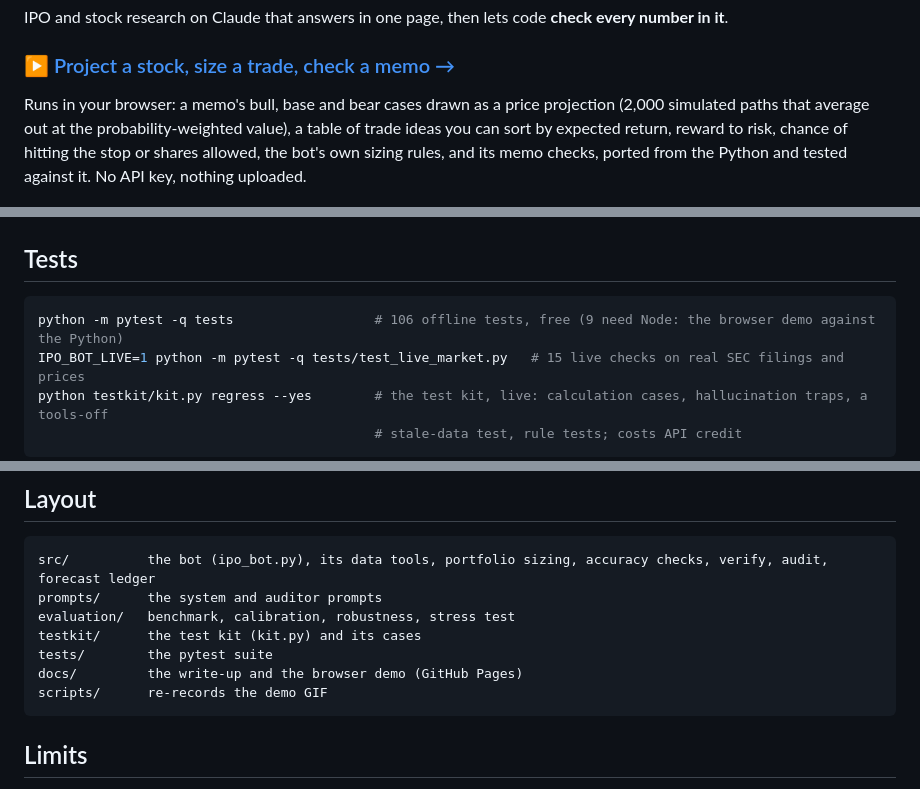
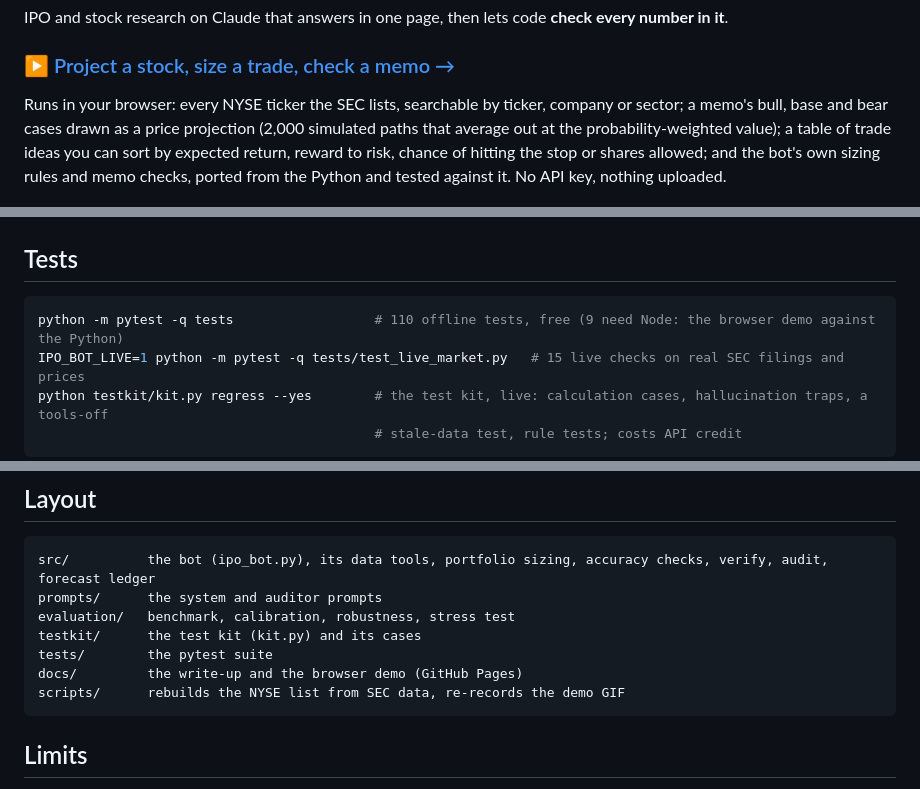
Before and after one commit to luke-zhang-cs-py/ipo-bot, a Markdown page: README.md, 3 parts joined by grey strips. Drawn GitHub-style.

````diff
--- a/README.md
+++ b/README.md
@@ -7,10 +7,10 @@
 IPO and stock research on Claude that answers in one page, then lets code **check every number in it**.
 
 ### ▶ [Project a stock, size a trade, check a memo →](https://luke-zhang-cs-py.github.io/ipo-bot/app/)
-Runs in your browser: a memo's bull, base and bear cases drawn as a price projection (2,000 simulated paths that
-average out at the probability-weighted value), a table of trade ideas you can sort by expected return,
-reward to risk, chance of hitting the stop or shares allowed, the bot's own sizing rules, and its memo checks, ported from the
-Python and tested against it. No API key, nothing uploaded.
+Runs in your browser: every NYSE ticker the SEC lists, searchable by ticker, company or sector; a memo's bull, base
+and bear cases drawn as a price projection (2,000 simulated paths that average out at the probability-weighted value);
+a table of trade ideas you can sort by expected return, reward to risk, chance of hitting the stop or shares allowed;
+and the bot's own sizing rules and memo checks, ported from the Python and tested against it. No API key, nothing uploaded.
 
 ![A price projection with bull, base and bear paths and 10-90% bands, then sizing a purchase as the stop-working price moves, then the memo checker catching a rating the numbers don't support](docs/demo.gif)
 
@@ -59,7 +59,7 @@ python src/ipo_bot.py --audit "Rate <ticker>"            # plus a second-pass au
 ## Tests
 
 ```bash
-python -m pytest -q tests                  # 106 offline tests, free (9 need Node: the browser demo against the Python)
+python -m pytest -q tests                  # 110 offline tests, free (9 need Node: the browser demo against the Python)
 IPO_BOT_LIVE=1 python -m pytest -q tests/test_live_market.py   # 15 live checks on real SEC filings and prices
 python testkit/kit.py regress --yes        # the test kit, live: calculation cases, hallucination traps, a tools-off
                                            # stale-data test, rule tests; costs API credit
@@ -77,7 +77,7 @@ evaluation/   benchmark, calibration, robustness, stress test
 testkit/      the test kit (kit.py) and its cases
 tests/        the pytest suite
 docs/         the write-up and the browser demo (GitHub Pages)
-scripts/      re-records the demo GIF
+scripts/      rebuilds the NYSE list from SEC data, re-records the demo GIF
 ```
 
 ## Limits
````
Also changed, not shown: docs/demo.gif, 5 other files.
